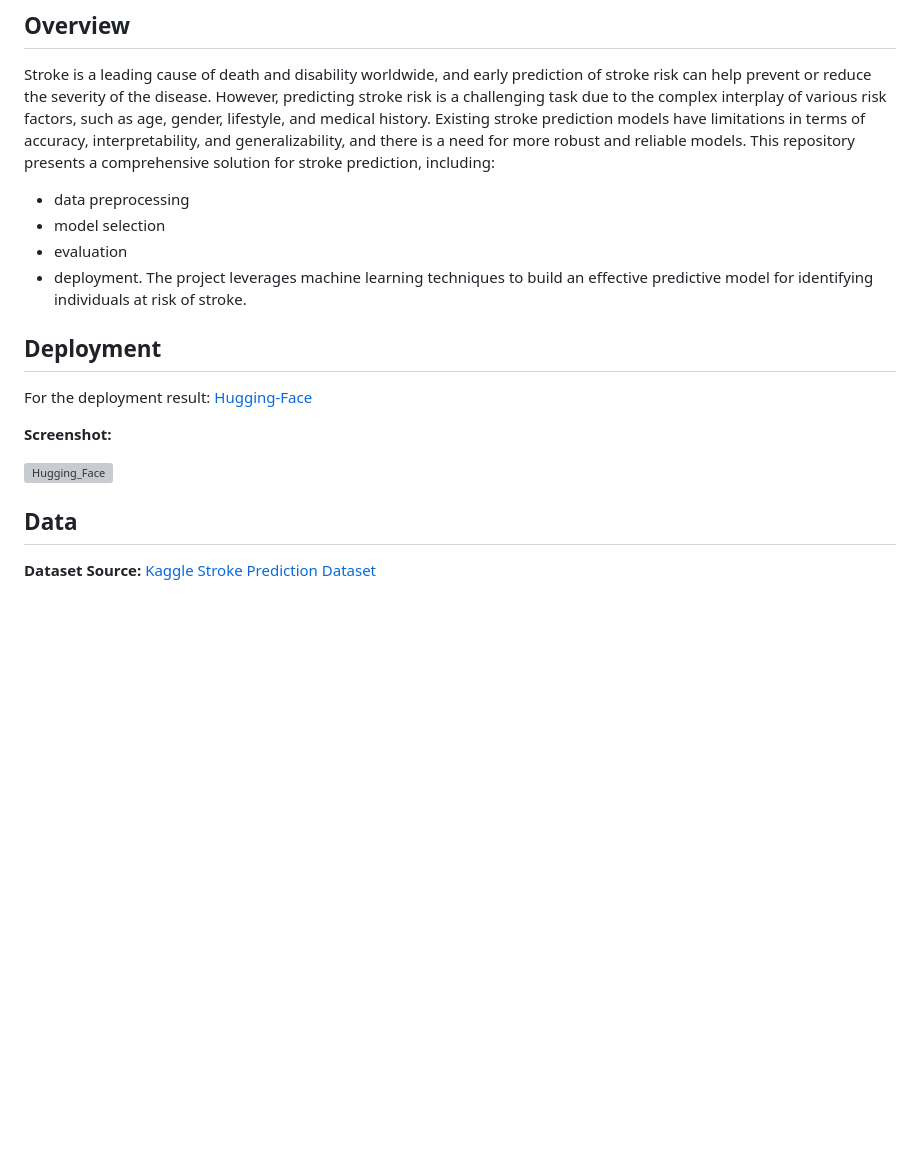
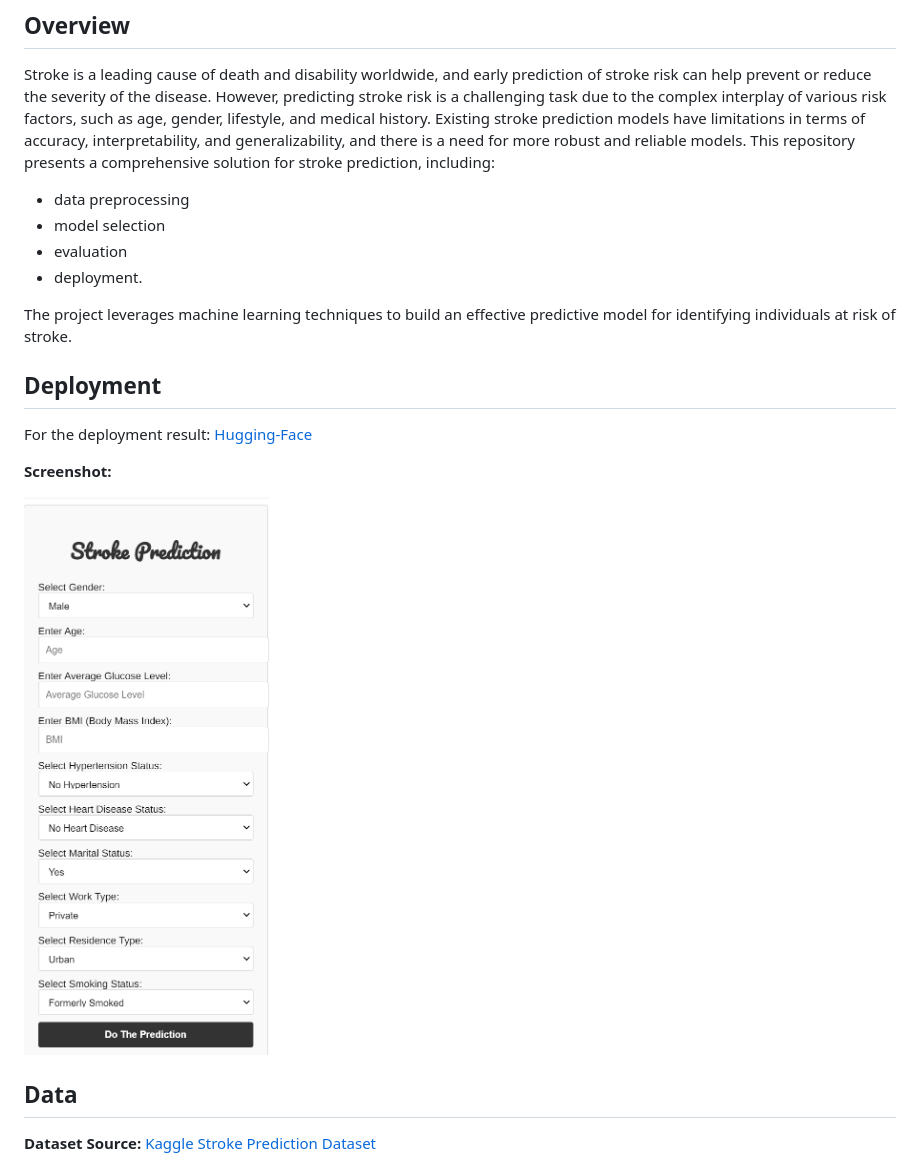
Before and after one commit to RaflyQowi/End-to-end-ML-Stroke-Prediction, a Markdown page: README.md, the part around the change. GitHub-like rendering; blank space fills up the shorter version; grey boxes are pictures that could not be loaded.

```diff
--- a/README.md
+++ b/README.md
@@ -3,10 +3,12 @@
 ## Overview
 Stroke is a leading cause of death and disability worldwide, and early prediction of stroke risk can help prevent or reduce the severity of the disease. However, predicting stroke risk is a challenging task due to the complex interplay of various risk factors, such as age, gender, lifestyle, and medical history. Existing stroke prediction models have limitations in terms of accuracy, interpretability, and generalizability, and there is a need for more robust and reliable models.
 This repository presents a comprehensive solution for stroke prediction, including:
+
 - data preprocessing
 - model selection
 - evaluation
 - deployment.
+
 The project leverages machine learning techniques to build an effective predictive model for identifying individuals at risk of stroke.
 
 ## Deployment
@@ -14,9 +16,7 @@ For the deployment result: [Hugging-Face](https://huggingface.co/spaces/LuckRafl
 
 **Screenshot:**
 
-![Hugging_Face](<img width="283" alt="image" src="https://github.com/RaflyQowi/End-to-end-ML-Stroke-Prediction/assets/117436383/2a9abea3-a177-4e5c-abd8-cd191cfcee40">)
-
-
+![Hugging_Face](https://github.com/RaflyQowi/End-to-end-ML-Stroke-Prediction/blob/main/image/ss%20hugging%20face.png)
 
 ## Data
 **Dataset Source:** [Kaggle Stroke Prediction Dataset](https://www.kaggle.com/datasets/fedesoriano/stroke-prediction-dataset/data)
```
